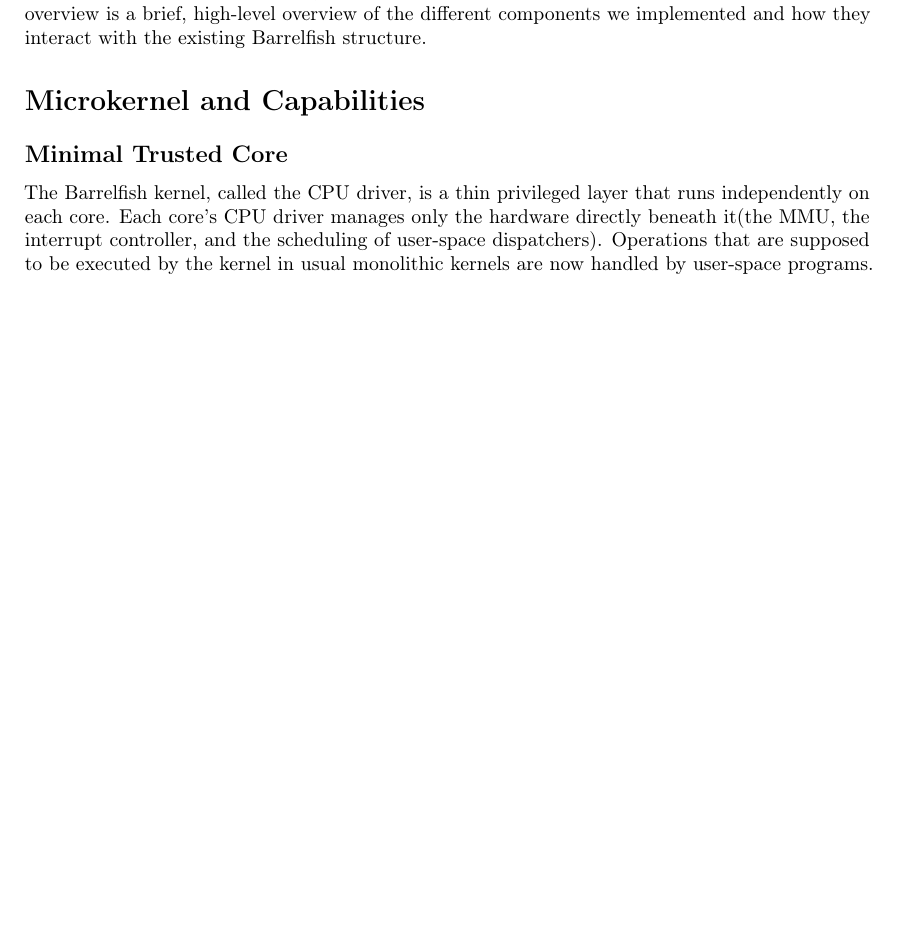
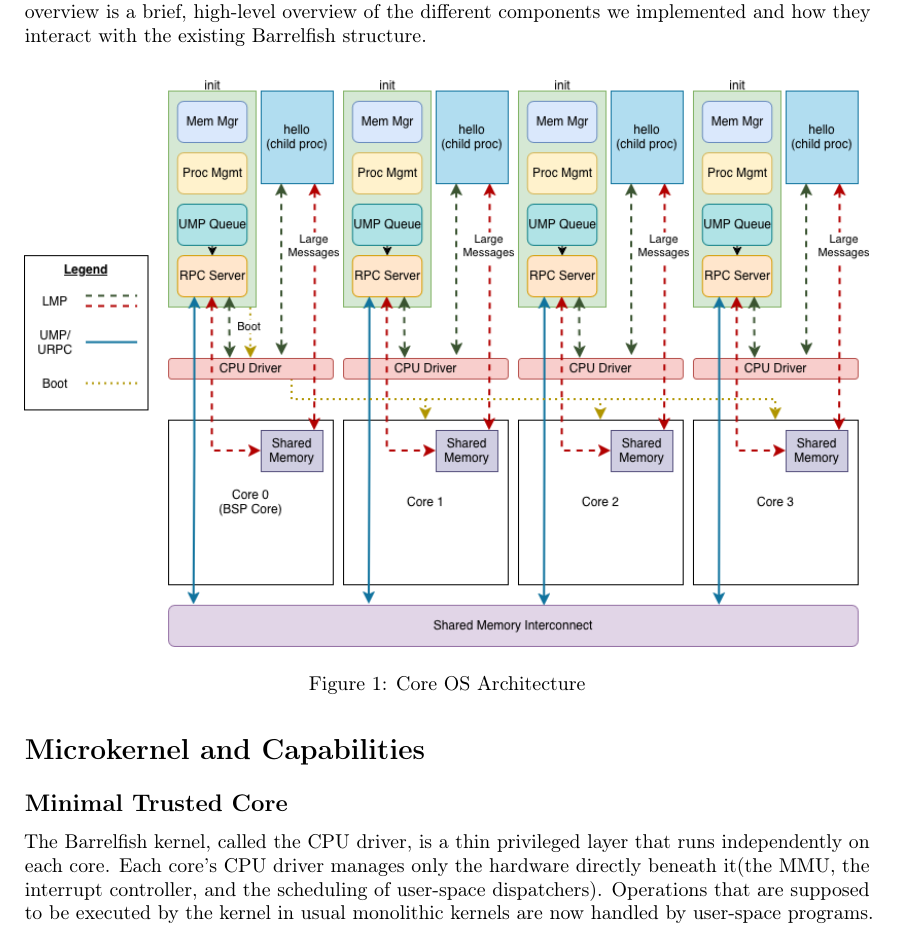
Before and after one commit to shanenelson1117/OS_capstone_report, a LaTeX thesis (main.tex, which reads system-architecture.tex): part of page 4 of 31 before the commit and part of page 4 of 32 after it, cut so that both start at the same text, the shorter picture padded with empty space. Compiled offline with pdfLaTeX.

Commit message:
added os diagram

```diff
--- a/system-architecture.tex
+++ b/system-architecture.tex
@@ -10,13 +10,12 @@
 of the different components we implemented and how they interact with the existing
 Barrelfish structure.
 
-% TODO
-% \begin{figure}[H]
-%     \centering
-%     \includegraphics[width=0.5\textwidth]{}
-%     \caption{Core OS Architecture}
-%     \label{fig:OSarch}
-% \end{figure}
+\begin{figure}[H]
+    \centering
+    \includegraphics[width=1\textwidth]{images/osarch.drawio.png}
+    \caption{Core OS Architecture}
+    \label{fig:OSarch}
+\end{figure}
 
 
 \section{Microkernel and Capabilities}
```
Also changed, not shown: images/osarch.drawio.png (added).
